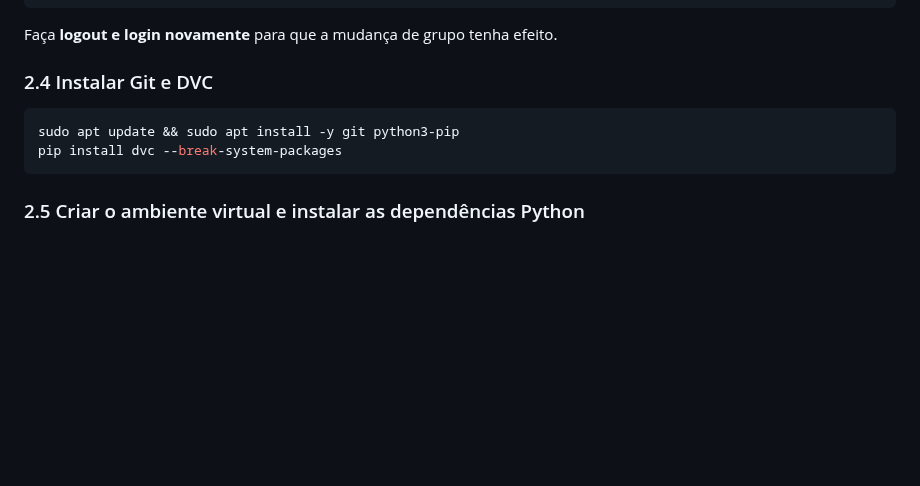
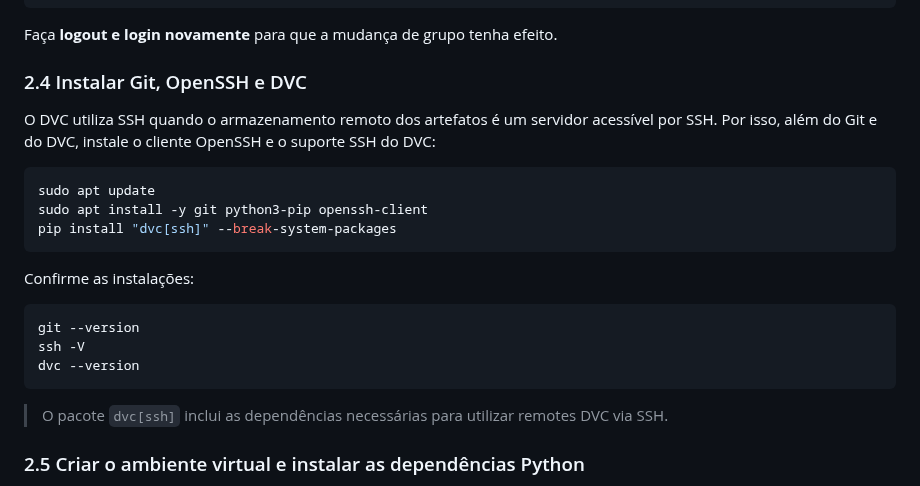
Before and after one commit to RaphaelRates/Projeto-Beirada, a Markdown page: README.md, the part around the change. Rendered like a GitHub page; blank space fills up the shorter version.

````diff
--- a/README.md
+++ b/README.md
@@ -357,12 +357,25 @@ sudo usermod -aG docker $USER
 
 Faça **logout e login novamente** para que a mudança de grupo tenha efeito.
 
-### 2.4 Instalar Git e DVC
+### 2.4 Instalar Git, OpenSSH e DVC
+
+O DVC utiliza SSH quando o armazenamento remoto dos artefatos é um servidor acessível por SSH. Por isso, além do Git e do DVC, instale o cliente OpenSSH e o suporte SSH do DVC:
 
 ```bash
-sudo apt update && sudo apt install -y git python3-pip
-pip install dvc --break-system-packages
+sudo apt update
+sudo apt install -y git python3-pip openssh-client
+pip install "dvc[ssh]" --break-system-packages
 ```
+
+Confirme as instalações:
+
+```bash
+git --version
+ssh -V
+dvc --version
+```
+
+> O pacote `dvc[ssh]` inclui as dependências necessárias para utilizar remotes DVC via SSH.
 
 ### 2.5 Criar o ambiente virtual e instalar as dependências Python
 
````
